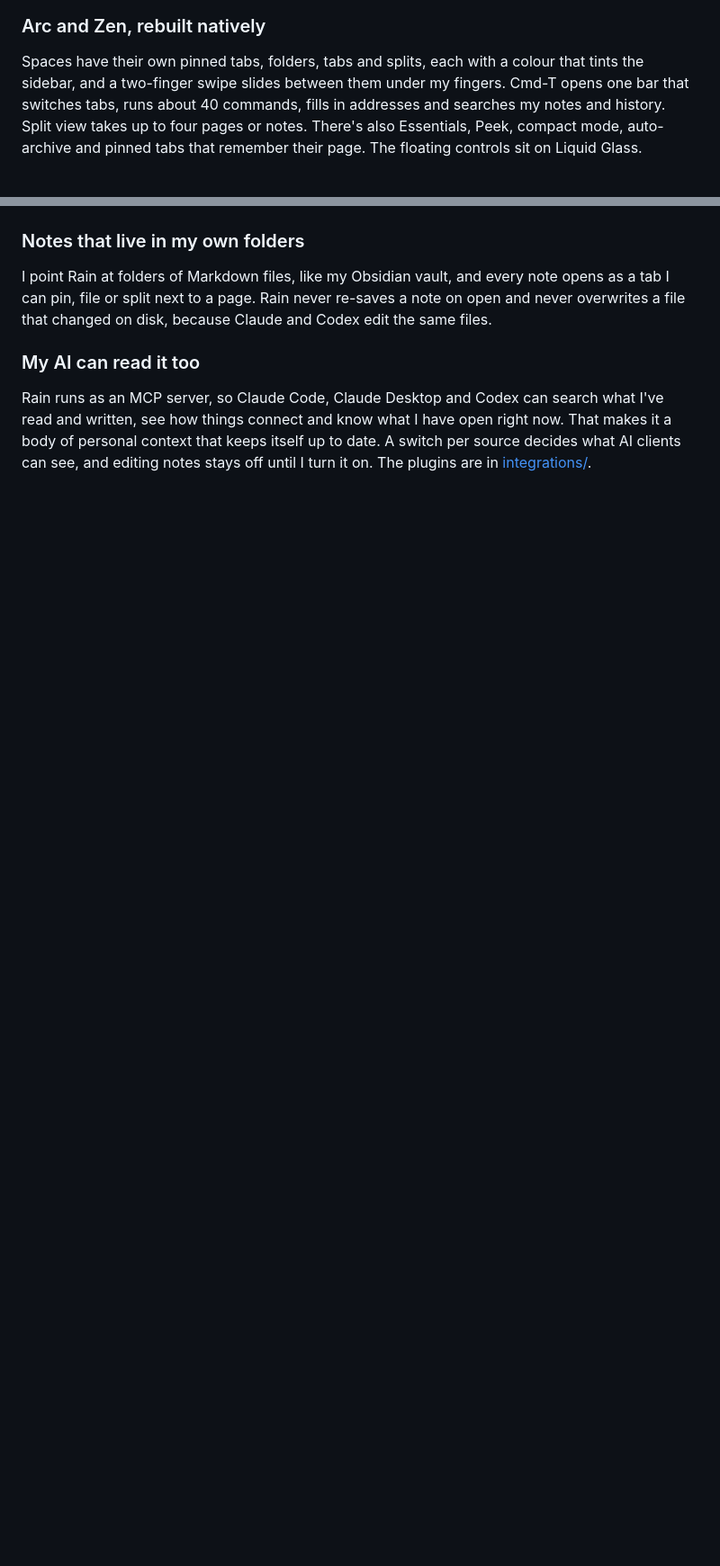
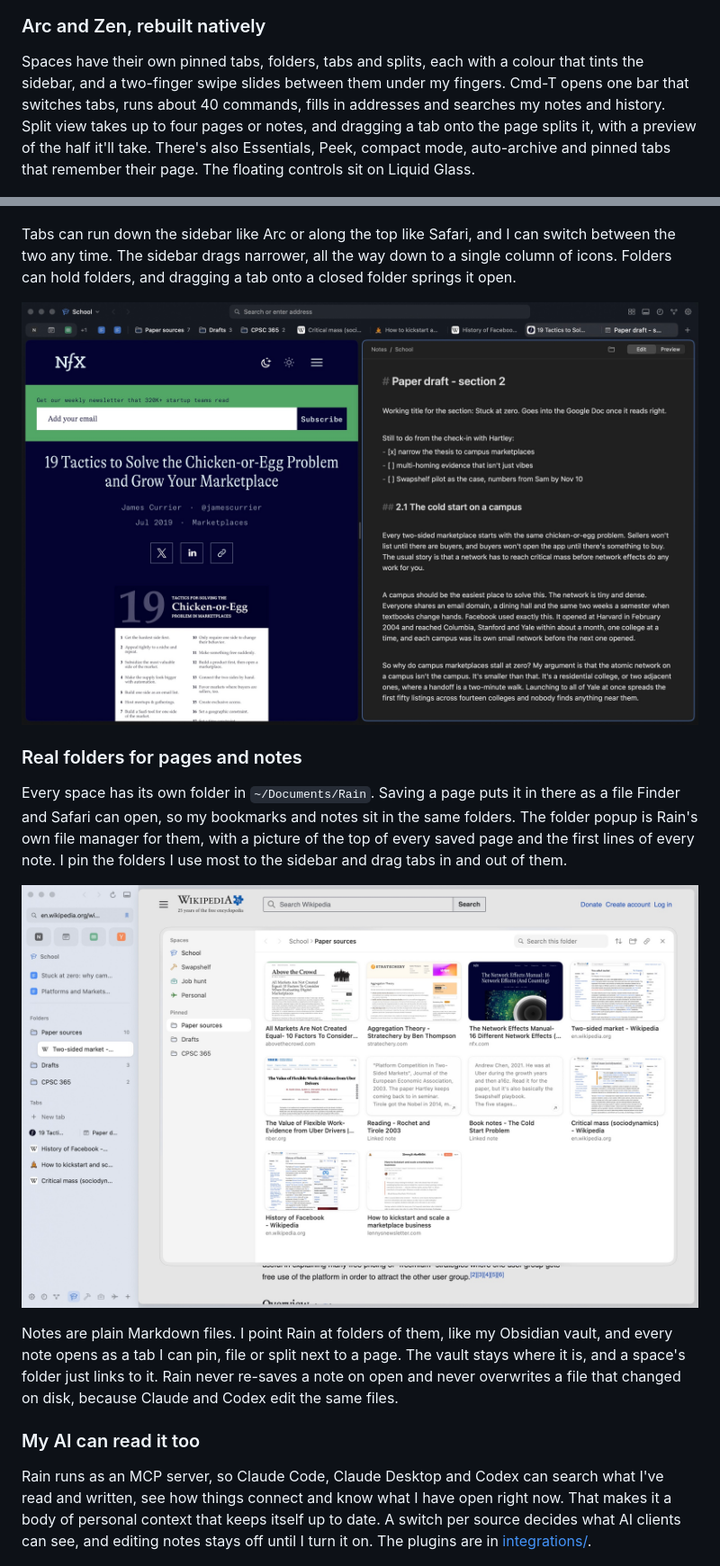
Before and after one commit to weilun1910/rain-browser, a Markdown page: README.md, 2 parts joined by grey strips. Shown at 90% size. Drawn GitHub-style; pictures changed too: docs/screenshots/folders.jpg (added), docs/screenshots/tab-bar.jpg (added); blank space fills up the shorter version.

```diff
--- a/README.md
+++ b/README.md
@@ -34,15 +34,23 @@ An Obsidian-style graph connects my notes, Google Docs, Notion pages, Granola me
 
 ### Arc and Zen, rebuilt natively
 
-Spaces have their own pinned tabs, folders, tabs and splits, each with a colour that tints the sidebar, and a two-finger swipe slides between them under my fingers. Cmd-T opens one bar that switches tabs, runs about 40 commands, fills in addresses and searches my notes and history. Split view takes up to four pages or notes. There's also Essentials, Peek, compact mode, auto-archive and pinned tabs that remember their page. The floating controls sit on Liquid Glass.
+Spaces have their own pinned tabs, folders, tabs and splits, each with a colour that tints the sidebar, and a two-finger swipe slides between them under my fingers. Cmd-T opens one bar that switches tabs, runs about 40 commands, fills in addresses and searches my notes and history. Split view takes up to four pages or notes, and dragging a tab onto the page splits it, with a preview of the half it'll take. There's also Essentials, Peek, compact mode, auto-archive and pinned tabs that remember their page. The floating controls sit on Liquid Glass.
 
 ![The Cmd-T bar open over a page](docs/screenshots/command-bar.jpg)
 
 ![Three panes in a split, with a note on the right](docs/screenshots/split.jpg)
 
-### Notes that live in my own folders
+Tabs can run down the sidebar like Arc or along the top like Safari, and I can switch between the two any time. The sidebar drags narrower, all the way down to a single column of icons. Folders can hold folders, and dragging a tab onto a closed folder springs it open.
 
-I point Rain at folders of Markdown files, like my Obsidian vault, and every note opens as a tab I can pin, file or split next to a page. Rain never re-saves a note on open and never overwrites a file that changed on disk, because Claude and Codex edit the same files.
+![Tabs in a bar along the top, with Essentials and a split below](docs/screenshots/tab-bar.jpg)
+
+### Real folders for pages and notes
+
+Every space has its own folder in `~/Documents/Rain`. Saving a page puts it in there as a file Finder and Safari can open, so my bookmarks and notes sit in the same folders. The folder popup is Rain's own file manager for them, with a picture of the top of every saved page and the first lines of every note. I pin the folders I use most to the sidebar and drag tabs in and out of them.
+
+![The folder popup over a page, with saved pages and notes in a space's folder](docs/screenshots/folders.jpg)
+
+Notes are plain Markdown files. I point Rain at folders of them, like my Obsidian vault, and every note opens as a tab I can pin, file or split next to a page. The vault stays where it is, and a space's folder just links to it. Rain never re-saves a note on open and never overwrites a file that changed on disk, because Claude and Codex edit the same files.
 
 ### My AI can read it too
 
```
Also changed, not shown: other parts of README.md (+8 -0 lines), docs/FEATURES.md (+10 -3 lines).
